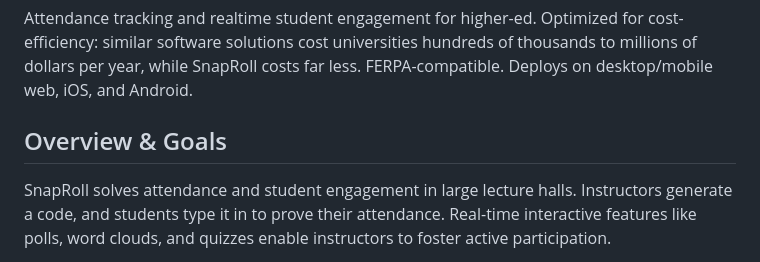
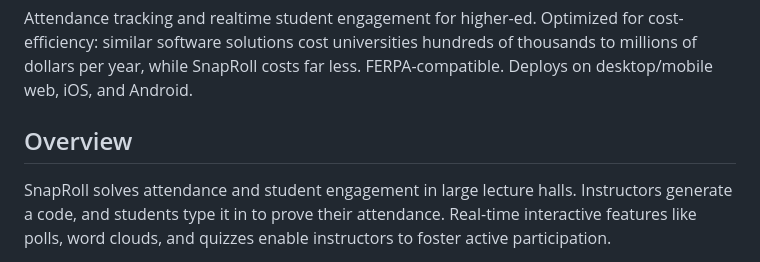
Before and after one commit to jakobdkunz/SnapRoll, a Markdown page: README.md, the part around the change. Drawn GitHub-style.

Commit message:
chore: revert overview heading

```diff
--- a/README.md
+++ b/README.md
@@ -2,7 +2,7 @@
 
 Attendance tracking and realtime student engagement for higher-ed. Optimized for cost-efficiency: similar software solutions cost universities hundreds of thousands to millions of dollars per year, while SnapRoll costs far less. FERPA-compatible. Deploys on desktop/mobile web, iOS, and Android.
 
-## Overview & Goals
+## Overview
 
 SnapRoll solves attendance and student engagement in large lecture halls. Instructors generate a code, and students type it in to prove their attendance. Real-time interactive features like polls, word clouds, and quizzes enable instructors to foster active participation.
 
```
